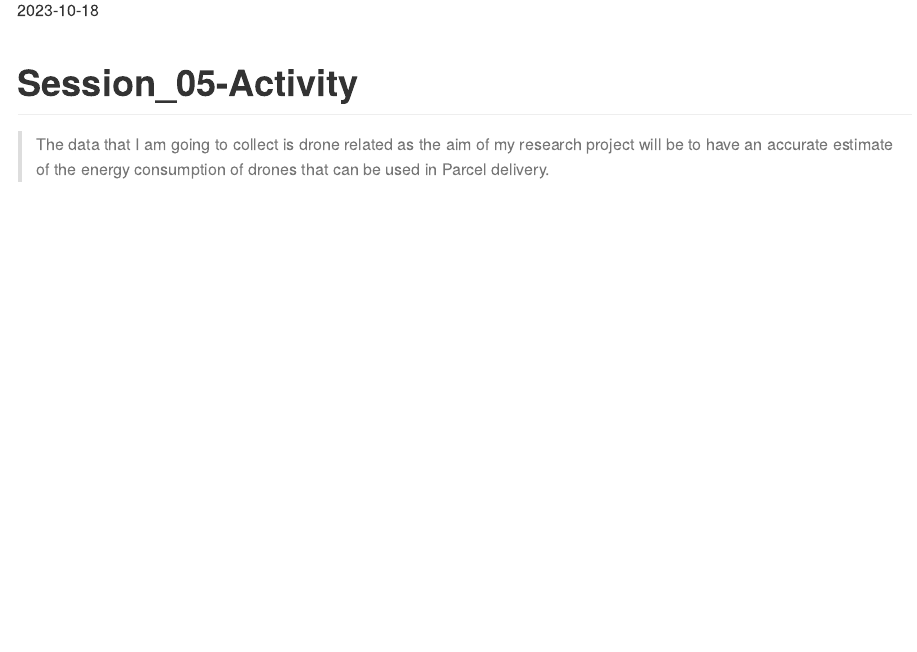
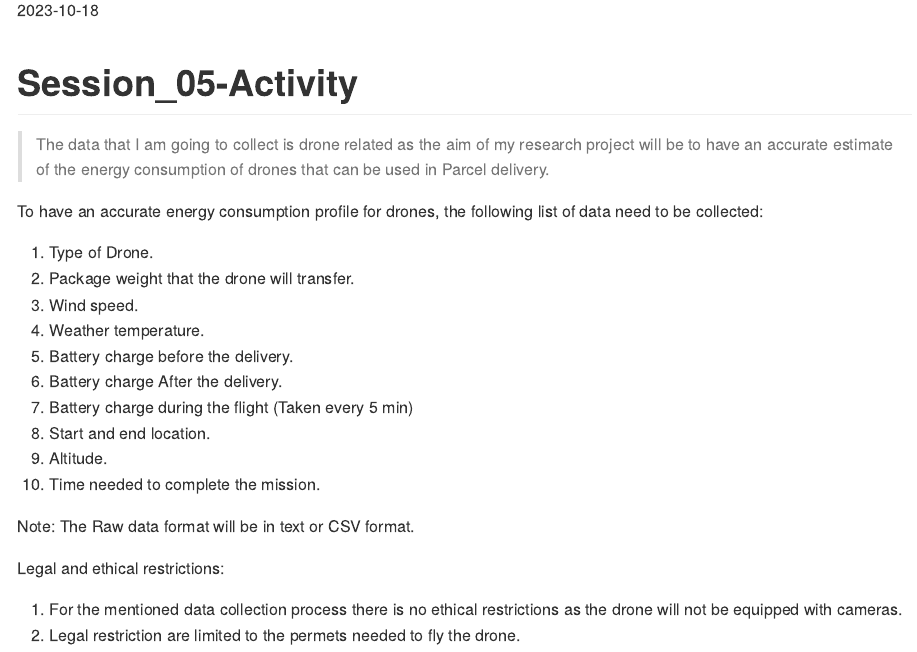
Before and after one commit to Almodather19/Mohamed_GEO712-repository, an R Markdown document (Raw Data/README.Rmd): the page in a window 1100 px wide, from 110 px down. The pictures show the output file Raw Data/README.md that the author committed with the source, drawn offline in the style of GitHub.

Commit message:
Data list

```diff
--- a/Raw Data/README.Rmd
+++ b/Raw Data/README.Rmd
@@ -6,3 +6,23 @@ date: "2023-10-18"
 # Session_05-Activity
 
 > The data that I am going to collect is drone related as the aim of my research project will be to have an accurate estimate of the energy consumption of drones that can be used in Parcel delivery.
+
+To have an accurate energy consumption profile for drones, the following list of data need to be collected:
+
+1. Type of Drone.
+2. Package weight that the drone will transfer.
+3. Wind speed.
+4. Weather temperature.
+5. Battery charge before the delivery.
+6. Battery charge After the delivery.
+7. Battery charge during the flight (Taken every 5 min)
+8. Start and end location.
+9. Altitude.
+10. Time needed to complete the mission.
+
+Note: The Raw data format will be in text or CSV format.
+
+Legal and ethical restrictions:
+
+1. For the mentioned data collection process there is no ethical restrictions as the drone will not be equipped with cameras.
+2. Legal restriction are limited to the permets needed to fly the drone.
```
Also changed, not shown: Raw Data/README.md.
